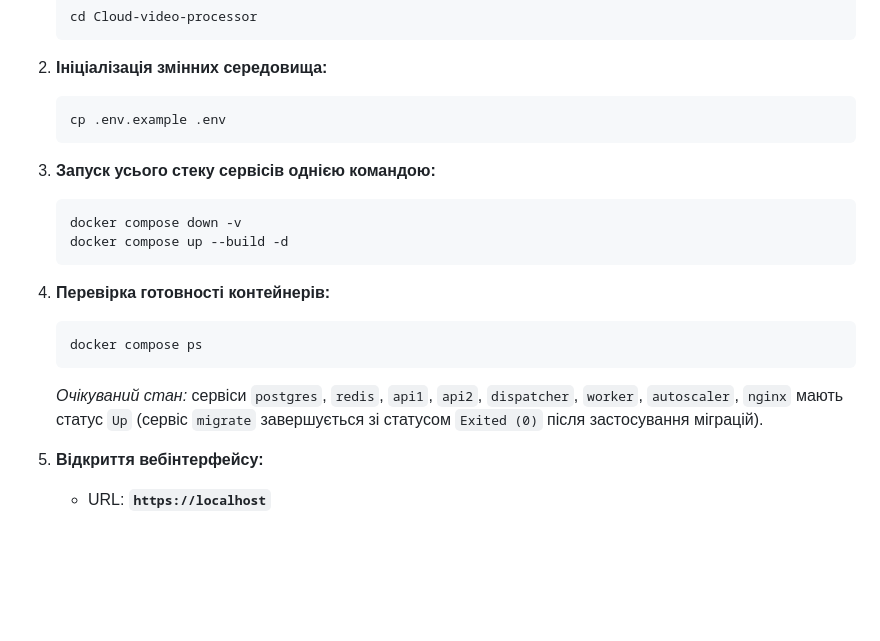
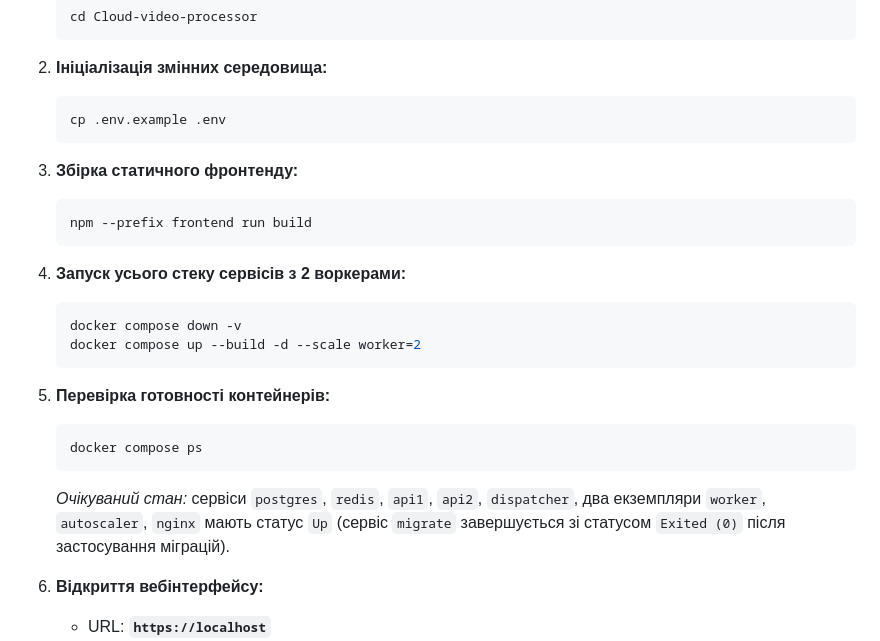
Before and after one commit to komarkr/Cloud-video-processor, a Markdown page: docs/demo.md, the part around the change. GitHub-like rendering; blank space fills up the shorter version.

````diff
--- a/docs/demo.md
+++ b/docs/demo.md
@@ -16,19 +16,24 @@
    cp .env.example .env
    ```
 
-3. **Запуск усього стеку сервісів однією командою:**
+3. **Збірка статичного фронтенду:**
+   ```bash
+   npm --prefix frontend run build
+   ```
+
+4. **Запуск усього стеку сервісів з 2 воркерами:**
    ```bash
    docker compose down -v
-   docker compose up --build -d
+   docker compose up --build -d --scale worker=2
    ```
 
-4. **Перевірка готовності контейнерів:**
+5. **Перевірка готовності контейнерів:**
    ```bash
    docker compose ps
    ```
-   *Очікуваний стан:* сервіси `postgres`, `redis`, `api1`, `api2`, `dispatcher`, `worker`, `autoscaler`, `nginx` мають статус `Up` (сервіс `migrate` завершується зі статусом `Exited (0)` після застосування міграцій).
+   *Очікуваний стан:* сервіси `postgres`, `redis`, `api1`, `api2`, `dispatcher`, два екземпляри `worker`, `autoscaler`, `nginx` мають статус `Up` (сервіс `migrate` завершується зі статусом `Exited (0)` після застосування міграцій).
 
-5. **Відкриття вебінтерфейсу:**
+6. **Відкриття вебінтерфейсу:**
    - URL: **`https://localhost`**
    - *Примітка щодо SSL:* сертифікат видано для `localhost` через `mkcert`. Якщо браузер попереджає про самопідписаний сертифікат, оберіть «Продовжити (небезпечно)» або заздалегідь додайте кореневий сертифікат mkcert у систему (`mkcert -install` або `certutil -user -addstore Root nginx\certs\localhost.pem`).
 
````
Also changed, not shown: README.md (+20 -6 lines), docs/evidence/load_test_report.md (+6 -5 lines), docs/evidence/locust_workers_comparison.png, 8 other files.
